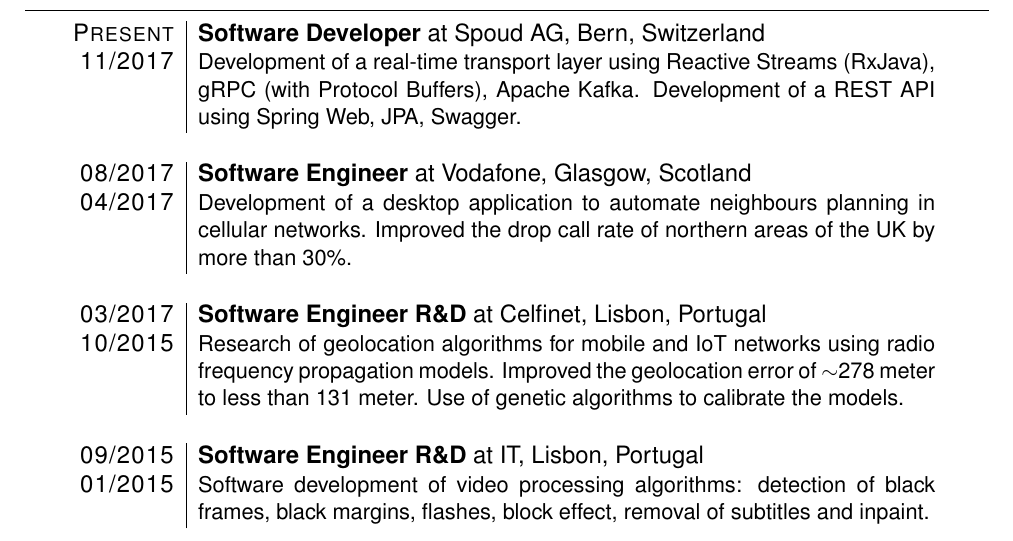
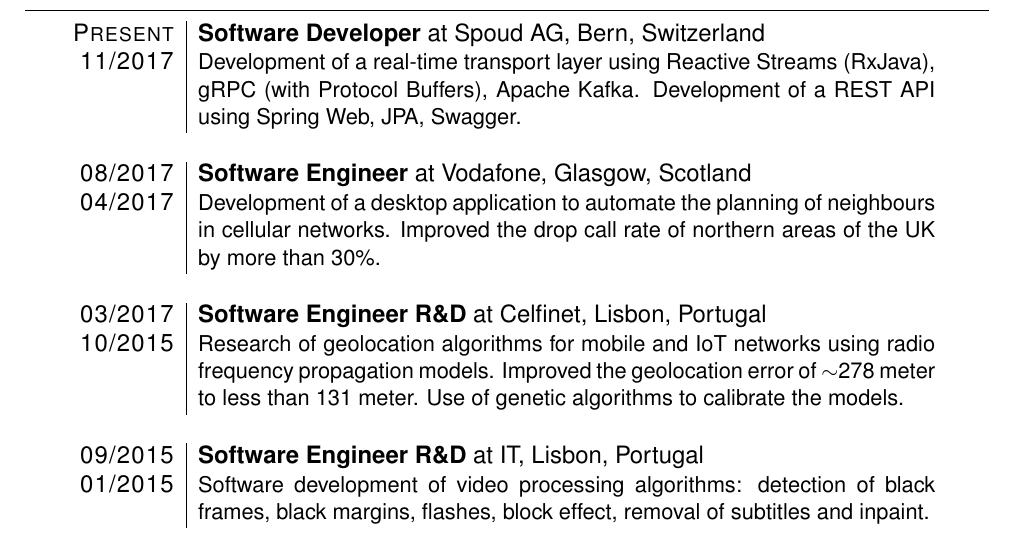
Before and after one commit to brunoroque06/brunoroque06.github.io, a LaTeX CV (documents/curriculum-vitae/main.tex, which reads documents/curriculum-vitae/resume.tex): part of page 1 of 3, cut so that both start at the same text. Compiled offline with pdfLaTeX.

Commit message:
Improve CV... :|

```diff
--- a/documents/curriculum-vitae/resume.tex
+++ b/documents/curriculum-vitae/resume.tex
@@ -5,7 +5,7 @@
 \multicolumn{2}{c}{}\\
 
 \textsc{08/2017} & \textbf{Software Engineer} at Vodafone, Glasgow, Scotland\\
-\textsc{04/2017} & \small{Development of a desktop application to automate neighbours planning in cellular networks. Improved the drop call rate of northern areas of the UK by more than 30\%.}\\
+\textsc{04/2017} & \small{Development of a desktop application to automate the planning of neighbours in cellular networks. Improved the drop call rate of northern areas of the UK by more than 30\%.}\\
 \multicolumn{2}{c}{}\\
 
 \textsc{03/2017} & \textbf{Software Engineer R\&D} at Celfinet, Lisbon, Portugal\\
```
Also changed, not shown: documents/BrunoRoqueCv.pdf.
